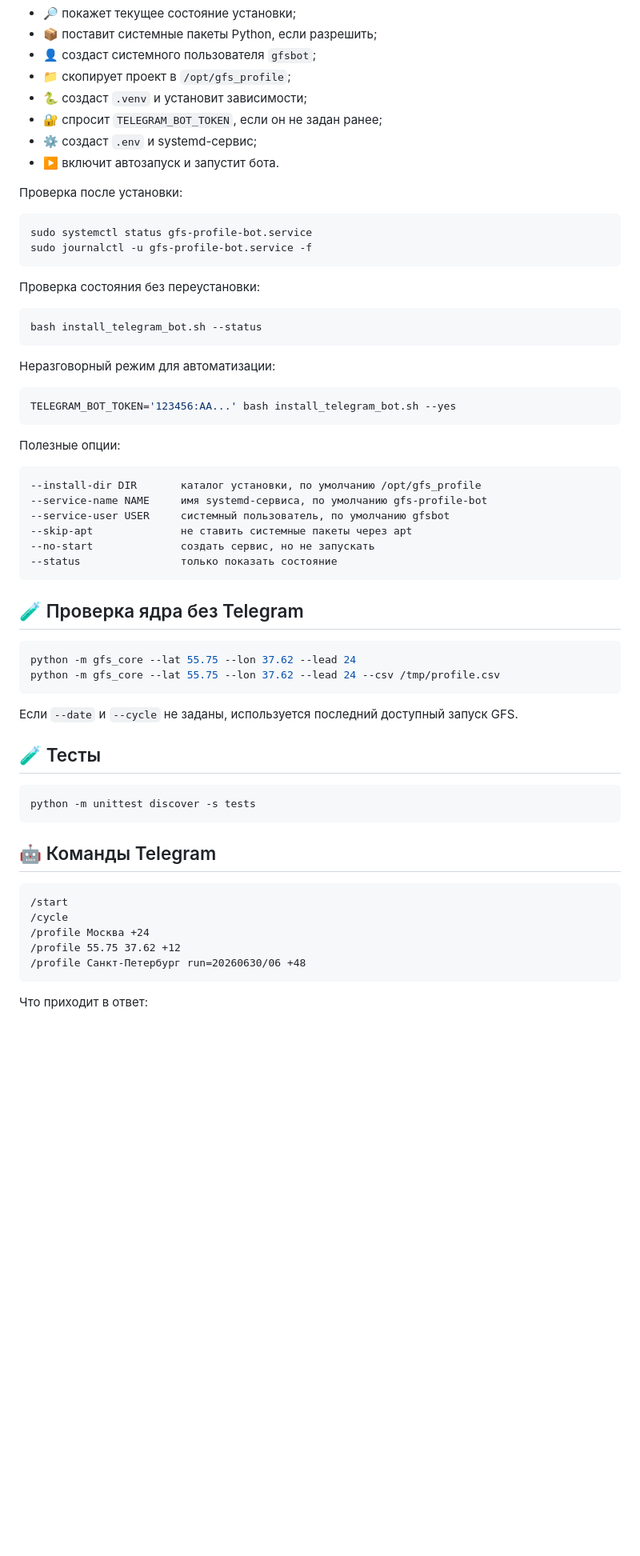
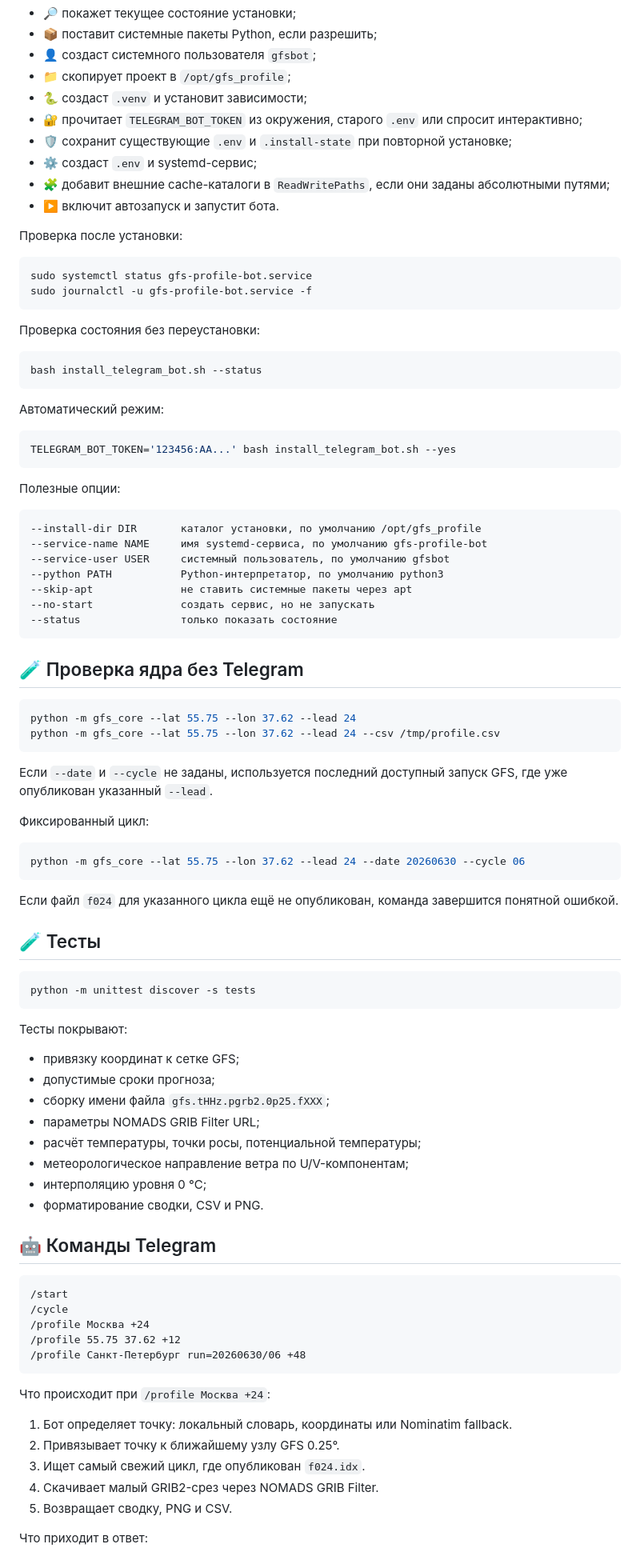
Before and after one commit to f2re/gfs_profile, a Markdown page: README.md, the part around one of its changes. Shown at 80% size. Rendered like a GitHub page; blank space fills up the shorter version.

Commit message:
docs: актуализировать README после аудита и исправлений

````diff
--- a/README.md
+++ b/README.md
@@ -45,8 +48,10 @@ bash install_telegram_bot.sh
 - 👤 создаст системного пользователя `gfsbot`;
 - 📁 скопирует проект в `/opt/gfs_profile`;
 - 🐍 создаст `.venv` и установит зависимости;
-- 🔐 спросит `TELEGRAM_BOT_TOKEN`, если он не задан ранее;
+- 🔐 прочитает `TELEGRAM_BOT_TOKEN` из окружения, старого `.env` или спросит интерактивно;
+- 🛡️ сохранит существующие `.env` и `.install-state` при повторной установке;
 - ⚙️ создаст `.env` и systemd-сервис;
+- 🧩 добавит внешние cache-каталоги в `ReadWritePaths`, если они заданы абсолютными путями;
 - ▶️ включит автозапуск и запустит бота.
 
 Проверка после установки:
@@ -62,7 +67,7 @@ sudo journalctl -u gfs-profile-bot.service -f
 bash install_telegram_bot.sh --status
 ```
 
-Неразговорный режим для автоматизации:
+Автоматический режим:
 
 ```bash
 TELEGRAM_BOT_TOKEN='123456:AA...' bash install_telegram_bot.sh --yes
@@ -74,6 +79,7 @@ TELEGRAM_BOT_TOKEN='123456:AA...' bash install_telegram_bot.sh --yes
 --install-dir DIR       каталог установки, по умолчанию /opt/gfs_profile
 --service-name NAME     имя systemd-сервиса, по умолчанию gfs-profile-bot
 --service-user USER     системный пользователь, по умолчанию gfsbot
+--python PATH           Python-интерпретатор, по умолчанию python3
 --skip-apt              не ставить системные пакеты через apt
 --no-start              создать сервис, но не запускать
 --status                только показать состояние
@@ -86,13 +92,32 @@ python -m gfs_core --lat 55.75 --lon 37.62 --lead 24
 python -m gfs_core --lat 55.75 --lon 37.62 --lead 24 --csv /tmp/profile.csv
 ```
 
-Если `--date` и `--cycle` не заданы, используется последний доступный запуск GFS.
+Если `--date` и `--cycle` не заданы, используется последний доступный запуск GFS, где уже опубликован указанный `--lead`.
+
+Фиксированный цикл:
+
+```bash
+python -m gfs_core --lat 55.75 --lon 37.62 --lead 24 --date 20260630 --cycle 06
+```
+
+Если файл `f024` для указанного цикла ещё не опубликован, команда завершится понятной ошибкой.
 
 ## 🧪 Тесты
 
 ```bash
 python -m unittest discover -s tests
 ```
+
+Тесты покрывают:
+
+- привязку координат к сетке GFS;
+- допустимые сроки прогноза;
+- сборку имени файла `gfs.tHHz.pgrb2.0p25.fXXX`;
+- параметры NOMADS GRIB Filter URL;
+- расчёт температуры, точки росы, потенциальной температуры;
+- метеорологическое направление ветра по U/V-компонентам;
+- интерполяцию уровня 0 °C;
+- форматирование сводки, CSV и PNG.
 
 ## 🤖 Команды Telegram
 
@@ -104,6 +129,14 @@ python -m unittest discover -s tests
 /profile Санкт-Петербург run=20260630/06 +48
 ```
 
+Что происходит при `/profile Москва +24`:
+
+1. Бот определяет точку: локальный словарь, координаты или Nominatim fallback.
+2. Привязывает точку к ближайшему узлу GFS 0.25°.
+3. Ищет самый свежий цикл, где опубликован `f024.idx`.
+4. Скачивает малый GRIB2-срез через NOMADS GRIB Filter.
+5. Возвращает сводку, PNG и CSV.
+
 Что приходит в ответ:
 
 1. Краткая метеосводка по ключевым уровням: 1000, 925, 850, 700, 500, 300 гПа.
````
Also changed, not shown: other parts of README.md (+58 -14 lines).
